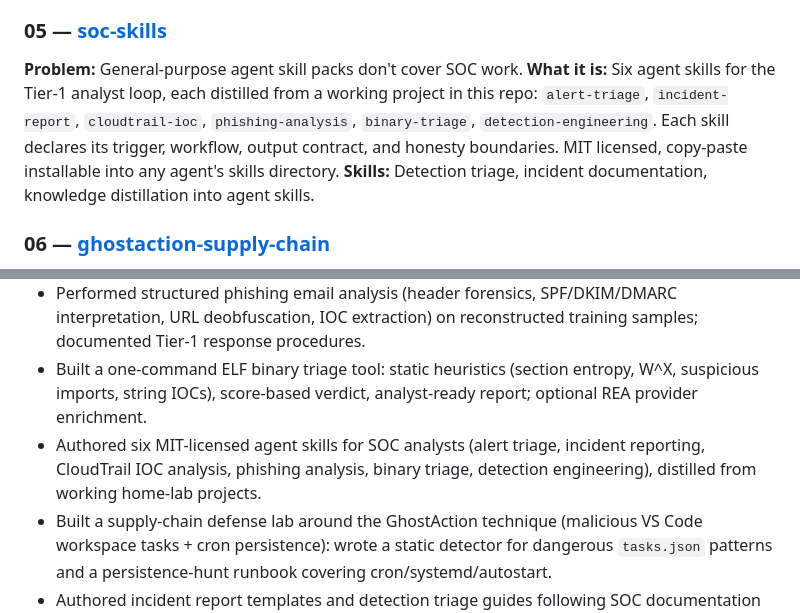
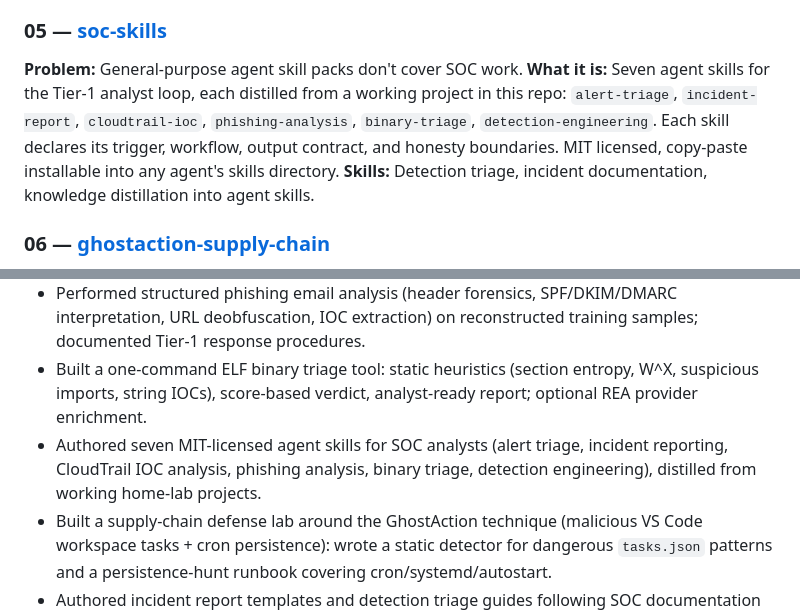
Before and after one commit to szzxli/soc-home-lab, a Markdown page: README.md, 2 parts joined by grey strips. Drawn GitHub-style.

```diff
--- a/README.md
+++ b/README.md
@@ -65,7 +65,7 @@ Browse the full lab site: [Project site](https://szzxli.github.io/soc-home-lab/w
 
 ### 05 — [soc-skills](./05-soc-skills/)
 **Problem:** General-purpose agent skill packs don't cover SOC work.
-**What it is:** Six agent skills for the Tier-1 analyst loop, each distilled from a working project in this repo: `alert-triage`, `incident-report`, `cloudtrail-ioc`, `phishing-analysis`, `binary-triage`, `detection-engineering`. Each skill declares its trigger, workflow, output contract, and honesty boundaries. MIT licensed, copy-paste installable into any agent's skills directory.
+**What it is:** Seven agent skills for the Tier-1 analyst loop, each distilled from a working project in this repo: `alert-triage`, `incident-report`, `cloudtrail-ioc`, `phishing-analysis`, `binary-triage`, `detection-engineering`. Each skill declares its trigger, workflow, output contract, and honesty boundaries. MIT licensed, copy-paste installable into any agent's skills directory.
 **Skills:** Detection triage, incident documentation, knowledge distillation into agent skills.
 
 ### 06 — [ghostaction-supply-chain](./06-ghostaction-supply-chain/)
@@ -103,7 +103,7 @@ This kit is small on purpose. For real attack telemetry, bigger datasets and gra
 - Developed a Python CLI tool that parses CloudTrail logs, applies detection heuristics (impossible-travel logins, brute-force spikes, risky IAM changes), and enriches IOCs via AbuseIPDB — with synthetic test data and a passing pytest suite.
 - Performed structured phishing email analysis (header forensics, SPF/DKIM/DMARC interpretation, URL deobfuscation, IOC extraction) on reconstructed training samples; documented Tier-1 response procedures.
 - Built a one-command ELF binary triage tool: static heuristics (section entropy, W^X, suspicious imports, string IOCs), score-based verdict, analyst-ready report; optional REA provider enrichment.
-- Authored six MIT-licensed agent skills for SOC analysts (alert triage, incident reporting, CloudTrail IOC analysis, phishing analysis, binary triage, detection engineering), distilled from working home-lab projects.
+- Authored seven MIT-licensed agent skills for SOC analysts (alert triage, incident reporting, CloudTrail IOC analysis, phishing analysis, binary triage, detection engineering), distilled from working home-lab projects.
 - Built a supply-chain defense lab around the GhostAction technique (malicious VS Code workspace tasks + cron persistence): wrote a static detector for dangerous `tasks.json` patterns and a persistence-hunt runbook covering cron/systemd/autostart.
 - Authored incident report templates and detection triage guides following SOC documentation standards.
 - Built a detection-only Node-RED flow-audit lab for CVE-2026-58115 (not in CISA KEV): loopback container with `adminAuth` off, a benign inject-to-exec marker flow, and rules for `POST /flows`, exec nodes, http-in wired to exec, and writes under `/tmp` or `/dev/shm`.
```
Also changed, not shown: START_HERE.md (+6 -6 lines).
